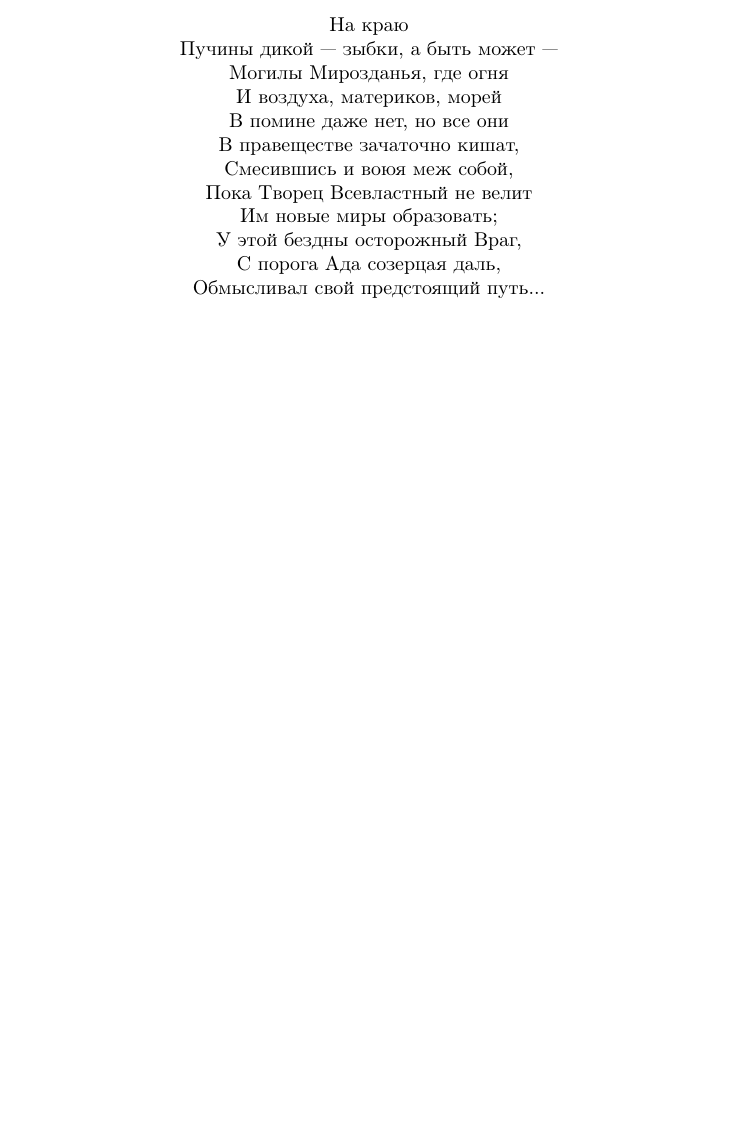
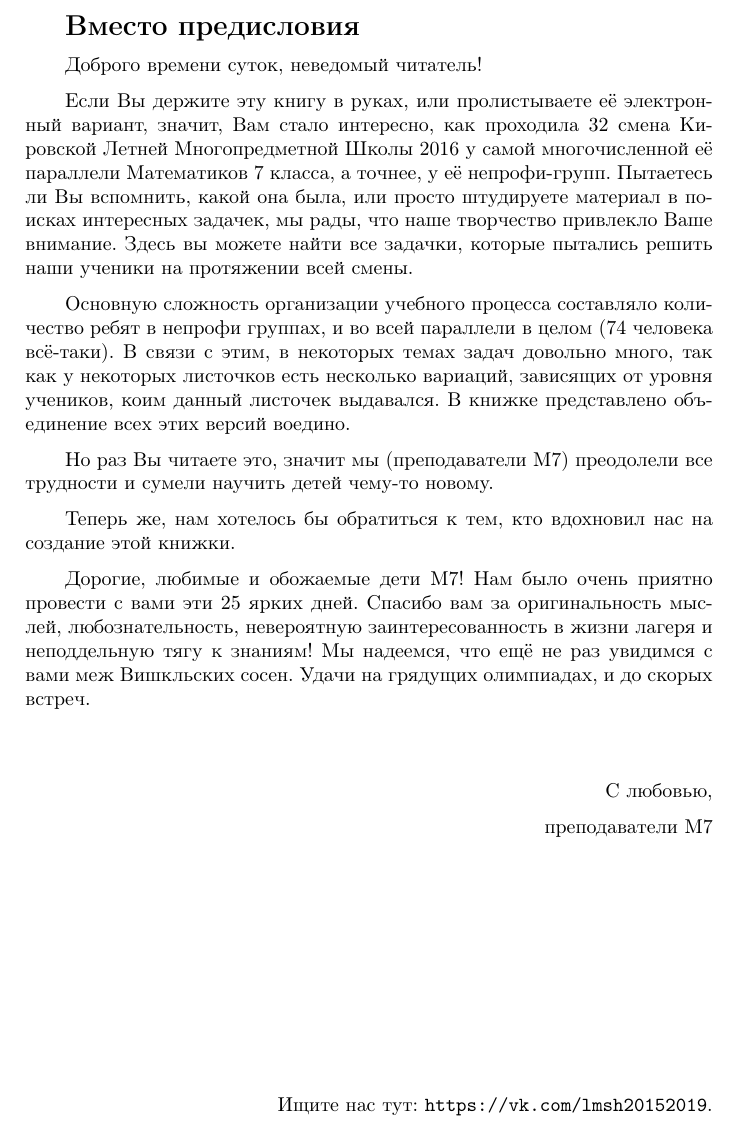
Before and after one commit to Golovanov399/lmsh_book, a LaTeX book (book.tex): part of page 2 of 56, cut at the place of the change, the shorter picture padded with empty space. Compiled offline with pdfLaTeX.

Commit message:
Updated introduction

```diff
--- a/book.tex
+++ b/book.tex
@@ -50,20 +50,37 @@
 
 \newpage
 
-\begin{center}
-На краю \\
-Пучины дикой~--- зыбки, а быть может~--- \\
-Могилы Мирозданья, где огня\\
-И воздуха, материков, морей\\
-В помине даже нет, но все они\\
-В правеществе зачаточно кишат,\\
-Смесившись и воюя меж собой,\\
-Пока Творец Всевластный не велит\\
-Им новые миры образовать;\\
-У этой бездны осторожный Враг,\\
-С порога Ада созерцая даль,\\
-Обмысливал свой предстоящий путь...
-\end{center}
+\parindent=2em
+
+\Large{\bf Вместо предисловия}
+\normalsize
+
+Доброго времени суток, неведомый читатель!
+
+Если Вы держите эту книгу в руках, или пролистываете её электронный вариант, значит, Вам стало интересно, как проходила 32 смена Кировской Летней Многопредметной Школы 2016 у самой многочисленной её параллели Математиков 7 класса, а точнее, у её непрофи-групп. Пытаетесь ли  Вы вспомнить, какой она была, или просто штудируете материал в поисках интересных задачек, мы рады, что наше творчество привлекло Ваше внимание. Здесь вы можете найти все задачки, которые пытались решить наши ученики на протяжении всей смены.
+
+Основную сложность организации учебного процесса составляло количество ребят в непрофи группах, и во всей параллели в целом (74 человека всё-таки). В связи с этим, в некоторых темах задач довольно много, так  как у некоторых листочков есть несколько вариаций, зависящих от уровня учеников, коим данный листочек выдавался. В книжке представлено объединение всех этих версий воедино.
+
+Но раз Вы читаете это, значит мы (преподаватели М7) преодолели все трудности и сумели научить детей чему-то новому.
+
+Теперь же, нам хотелось бы обратиться к тем, кто вдохновил нас на создание этой книжки.
+
+Дорогие, любимые и обожаемые дети М7! Нам было очень приятно провести с вами эти 25 ярких дней. Спасибо вам за оригинальность мыслей, любознательность, невероятную заинтересованность в жизни лагеря и неподдельную тягу к знаниям! Мы надеемся, что ещё не раз увидимся с вами меж Вишкльских сосен. Удачи на грядущих олимпиадах, и до скорых встреч.
+
+\parindent=0em
+
+
+\begin{flushright}
+\vspace{1cm}
+
+С любовью,
+
+преподаватели М7
+
+\vfill
+
+Ищите нас тут: \url{https://vk.com/lmsh20152019}.
+\end{flushright}
 
 \tableofcontents\newpage
 
```
Also changed, not shown: book.pdf.
